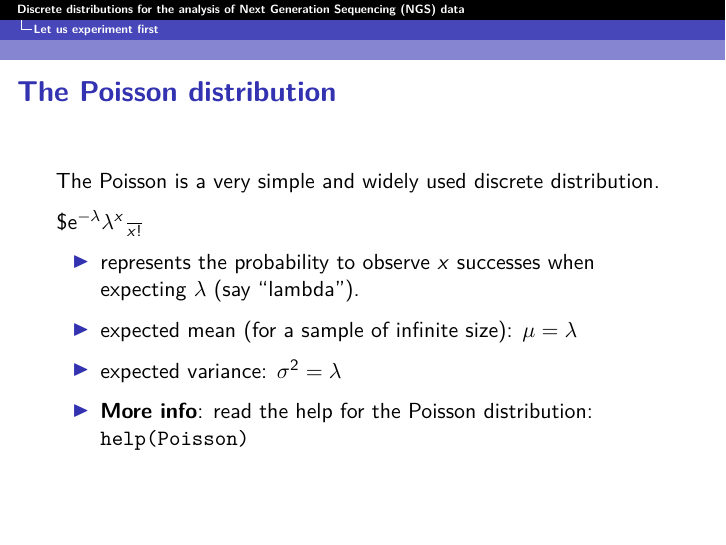
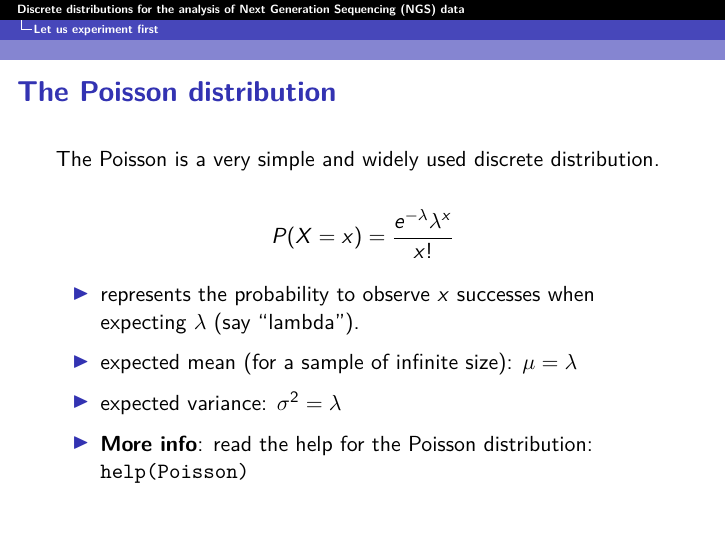
Before and after one commit to dputhier/SAOD---Statistical-analysis-of-omics-data, an R Markdown document (practicals/discrete_distributions_overview/discrete_distributions.Rmd): page 9 of 54. Rendered offline with R 4.5, knitr and Pandoc, then LaTeX, with nearby package versions.

Commit message:
fixed bug in poisson formula

```diff
--- a/practicals/discrete_distributions_overview/discrete_distributions.Rmd
+++ b/practicals/discrete_distributions_overview/discrete_distributions.Rmd
@@ -105,7 +105,7 @@ This tutorial aims at providing a rapid overview of some discrete distributions
 
 The Poisson is a very simple and widely used discrete distribution.
 
-$\frac{e^{-\lambda}\lambda^x}{x!}
+$$P(X=x) = \frac{e^{-\lambda}\lambda^x}{x!}$$
 
 - represents the probability to observe $x$ successes when expecting $\lambda$ (say "lambda").
 - expected mean (for a sample of infinite size): $\mu = \lambda$
```
Also changed, not shown: practicals/discrete_distributions_overview/discrete_distributions.html, practicals/discrete_distributions_overview/discrete_distributions.pdf.
